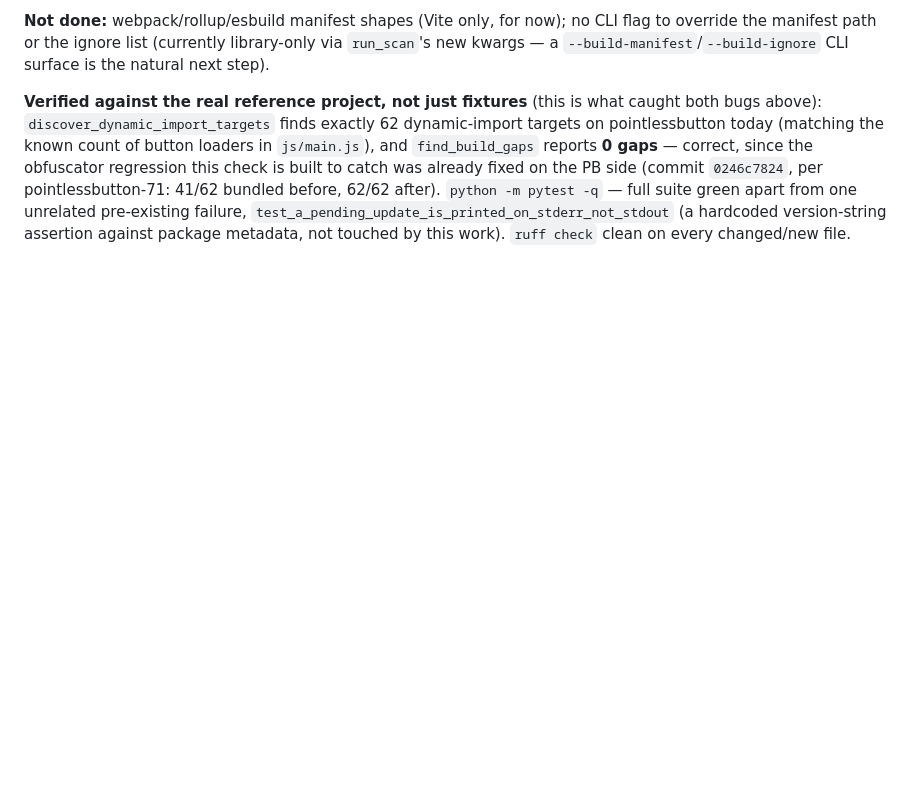
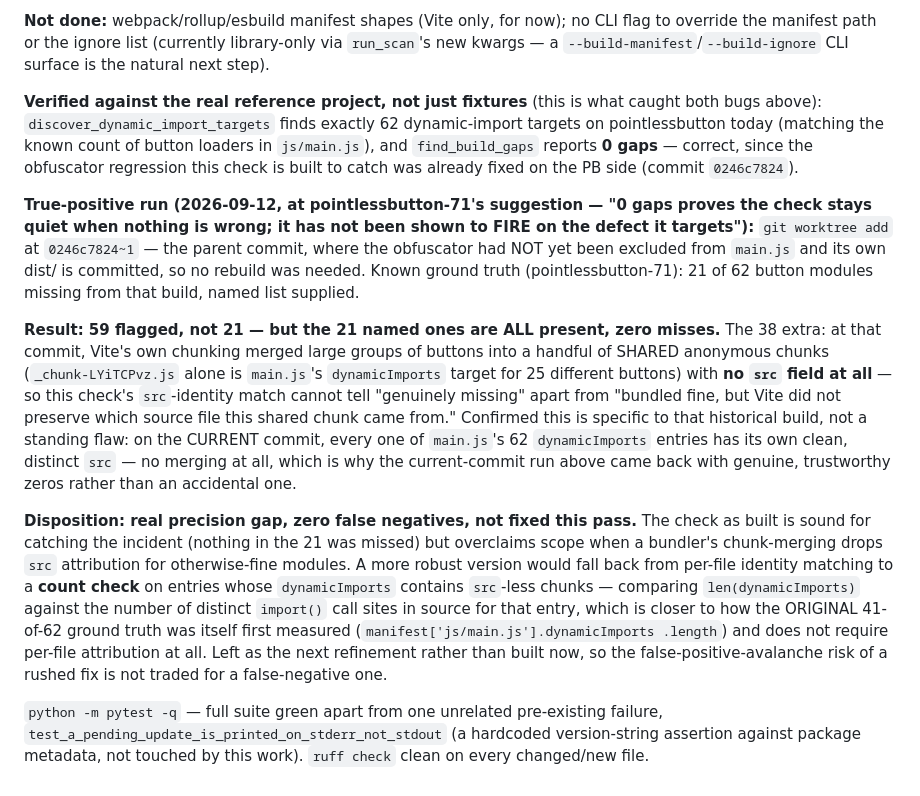
Before and after one commit to dardameiz/seamcheck, a Markdown page: docs/FINDINGS-FROM-POINTLESSBUTTON.md, the part around the change. GitHub-like rendering; blank space fills up the shorter version.

Commit message:
docs: F37 true-positive validation - catches the real incident, with a known precision caveat
At pointlessbutton-71's suggestion: re-ran the build-graph check against
the commit before the obfuscator fix (0246c7824~1), where 21 of 62
button modules are known to have been dropped from the build.

Result: 59 flagged, not 21 - but all 21 named ones are among them, zero
misses. The other 38: at that historical commit, Vite merged many
buttons into a handful of shared anonymous chunks with no `src` field at
all, which this check's src-identity match cannot tell apart from a
genuine gap. Confirmed specific to that build (the current commit's
manifest gives every button its own clean src, no merging) rather than a
standing flaw.

Recorded as a real, demonstrated precision limitation - not fixed this
pass. The check is sound for its purpose (nothing in the known incident
was missed); a future refinement would fall back to a dynamicImports
length/call-site COUNT check on src-less entries, closer to how the
original 41-of-62 ground truth was itself measured, without needing
per-file attribution.

```diff
--- a/docs/FINDINGS-FROM-POINTLESSBUTTON.md
+++ b/docs/FINDINGS-FROM-POINTLESSBUTTON.md
@@ -2012,8 +2012,36 @@ kwargs — a `--build-manifest`/`--build-ignore` CLI surface is the natural next
 bugs above): `discover_dynamic_import_targets` finds exactly 62 dynamic-import targets on
 pointlessbutton today (matching the known count of button loaders in `js/main.js`), and
 `find_build_gaps` reports **0 gaps** — correct, since the obfuscator regression this check is
-built to catch was already fixed on the PB side (commit `0246c7824`, per pointlessbutton-71:
-41/62 bundled before, 62/62 after). `python -m pytest -q` — full suite green apart from one
-unrelated pre-existing failure, `test_a_pending_update_is_printed_on_stderr_not_stdout` (a
-hardcoded version-string assertion against package metadata, not touched by this work). `ruff
-check` clean on every changed/new file.
+built to catch was already fixed on the PB side (commit `0246c7824`).
+
+**True-positive run (2026-09-12, at pointlessbutton-71's suggestion — "0 gaps proves the check
+stays quiet when nothing is wrong; it has not been shown to FIRE on the defect it targets"):**
+`git worktree add` at `0246c7824~1` — the parent commit, where the obfuscator had NOT yet been
+excluded from `main.js` and its own dist/ is committed, so no rebuild was needed. Known ground
+truth (pointlessbutton-71): 21 of 62 button modules missing from that build, named list supplied.
+
+**Result: 59 flagged, not 21 — but the 21 named ones are ALL present, zero misses.** The 38
+extra: at that commit, Vite's own chunking merged large groups of buttons into a handful of
+SHARED anonymous chunks (`_chunk-LYiTCPvz.js` alone is `main.js`'s `dynamicImports` target for
+25 different buttons) with **no `src` field at all** — so this check's `src`-identity match
+cannot tell "genuinely missing" apart from "bundled fine, but Vite did not preserve which source
+file this shared chunk came from." Confirmed this is specific to that historical build, not a
+standing flaw: on the CURRENT commit, every one of `main.js`'s 62 `dynamicImports` entries has
+its own clean, distinct `src` — no merging at all, which is why the current-commit run above
+came back with genuine, trustworthy zeros rather than an accidental one.
+
+**Disposition: real precision gap, zero false negatives, not fixed this pass.** The check as
+built is sound for catching the incident (nothing in the 21 was missed) but overclaims scope
+when a bundler's chunk-merging drops `src` attribution for otherwise-fine modules. A more
+robust version would fall back from per-file identity matching to a **count check** on entries
+whose `dynamicImports` contains `src`-less chunks — comparing `len(dynamicImports)` against the
+number of distinct `import()` call sites in source for that entry, which is closer to how the
+ORIGINAL 41-of-62 ground truth was itself first measured (`manifest['js/main.js'].dynamicImports
+.length`) and does not require per-file attribution at all. Left as the next refinement rather
+than built now, so the false-positive-avalanche risk of a rushed fix is not traded for a
+false-negative one.
+
+`python -m pytest -q` — full suite green apart from one unrelated pre-existing failure,
+`test_a_pending_update_is_printed_on_stderr_not_stdout` (a hardcoded version-string assertion
+against package metadata, not touched by this work). `ruff check` clean on every changed/new
+file.
```
